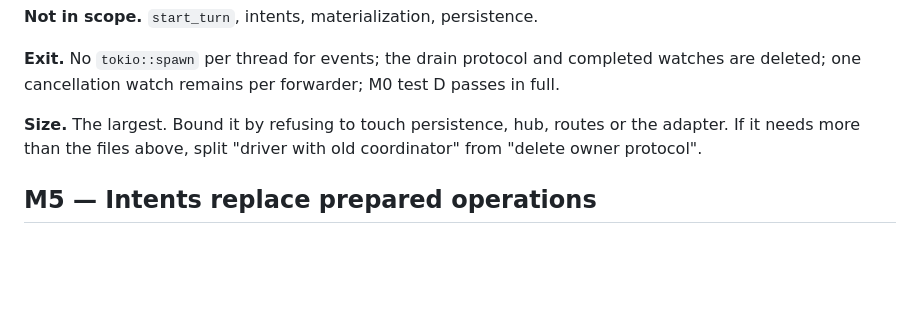
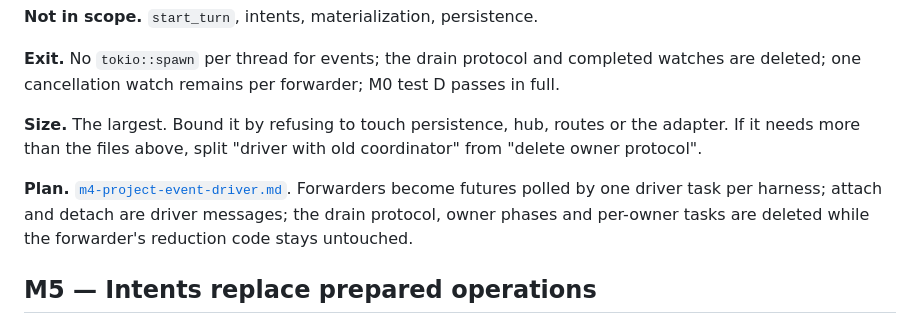
Before and after one commit to marmeladema/Giskard, a Markdown page: docs/event-pipeline-milestones.md, the part around the change. Drawn GitHub-style; blank space fills up the shorter version.

```diff
--- a/docs/event-pipeline-milestones.md
+++ b/docs/event-pipeline-milestones.md
@@ -202,6 +202,10 @@ deleted; one cancellation watch remains per forwarder; M0 test D passes in full.
 **Size.** The largest. Bound it by refusing to touch persistence, hub, routes or the adapter. If it
 needs more than the files above, split "driver with old coordinator" from "delete owner protocol".
 
+**Plan.** [`m4-project-event-driver.md`](m4-project-event-driver.md). Forwarders become futures
+polled by one driver task per harness; attach and detach are driver messages; the drain protocol,
+owner phases and per-owner tasks are deleted while the forwarder's reduction code stays untouched.
+
 ## M5 — Intents replace prepared operations
 
 **Status:** Complete. Implemented by the turn-intent change. See
```
Also changed, not shown: docs/m4-project-event-driver.md (added, +339 -0 lines).
